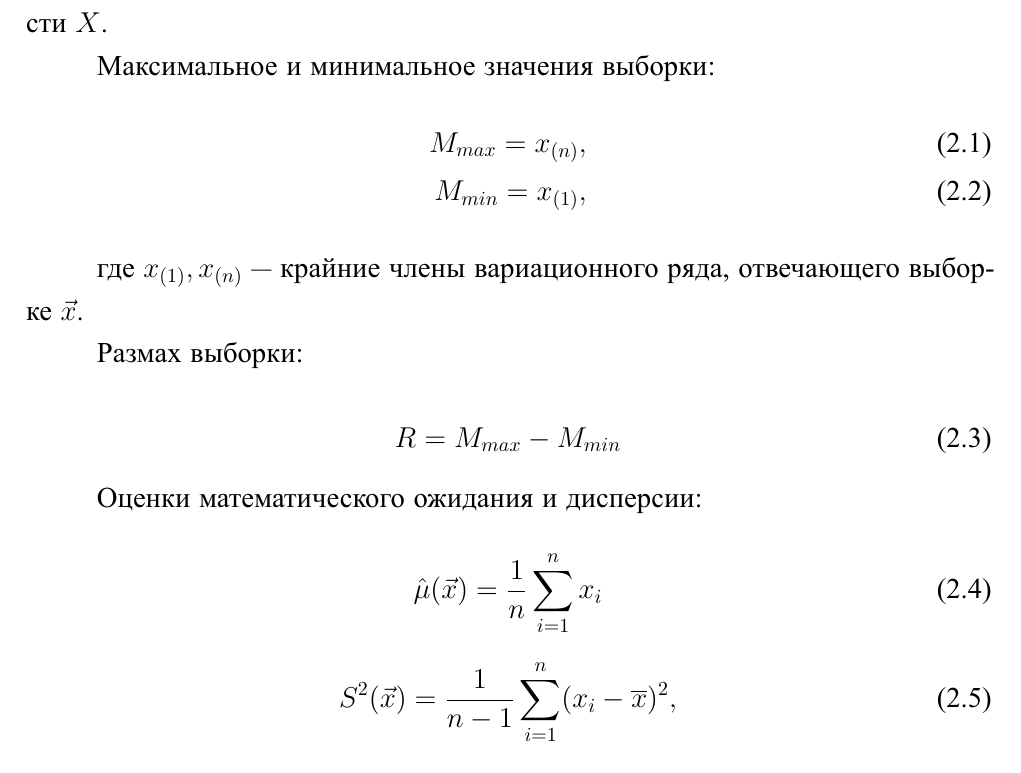
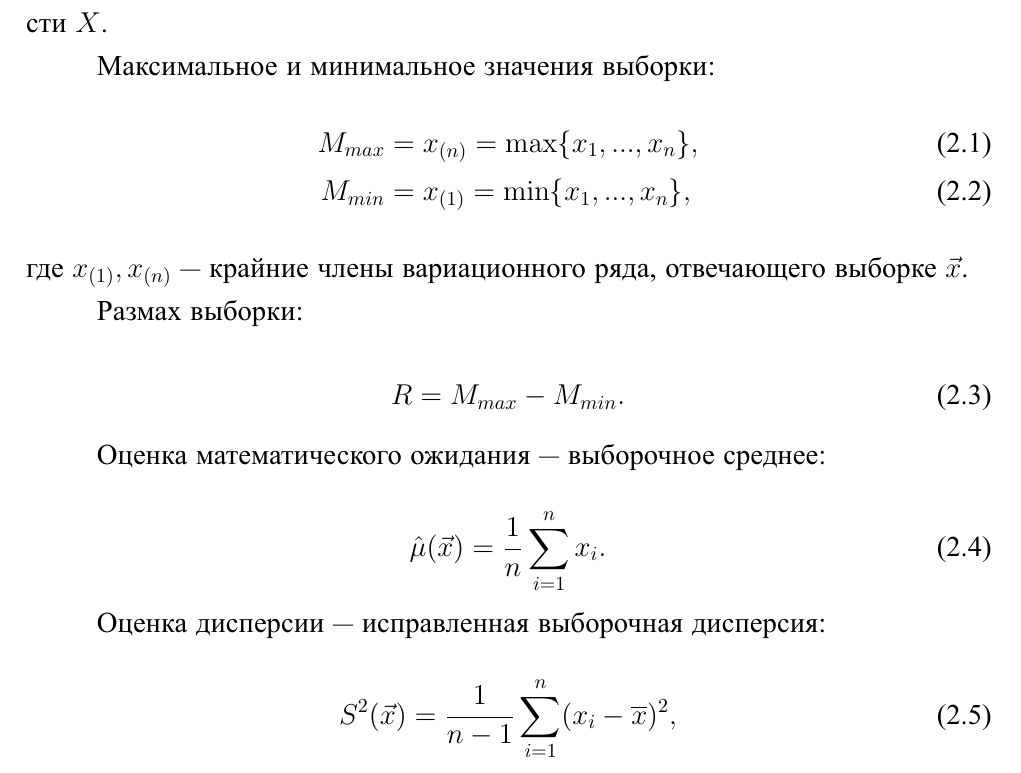
Before and after one commit to MyMiDiII/bmstu-ms, a LaTeX document (lab01/docs/tex/report.tex, which reads lab01/docs/tex/03-theory.tex): part of page 3 of 5, cut so that both start at the same text. The pictures show the PDF file lab01/docs/pdf/report.pdf that the author committed with the source.

Commit message:
FIX: lab01 theory item01 style

```diff
--- a/lab01/docs/tex/03-theory.tex
+++ b/lab01/docs/tex/03-theory.tex
@@ -7,24 +7,26 @@
 
 Максимальное и минимальное значения выборки:
 \begin{align}\label{eq:01}
-    M_{max} = x_{(n)},\\
-    M_{min} = x_{(1)},
+    M_{max} &= x_{(n)} = \max\{x_1, ..., x_n\},\\
+    M_{min} &= x_{(1)} = \min\{x_1, ..., x_n\},
 \end{align}
 
-где $x_{(1)}, x_{(n)}$ --- крайние члены вариационного ряда, отвечающего
-выборке~$\vec{x}$.
+\noindentгде $x_{(1)}, x_{(n)}$ --- крайние члены вариационного ряда,
+отвечающего выборке~$\vec{x}$.
 
 Размах выборки:
 
 \begin{equation}\label{eq:03}
-    R = M_{max} - M_{min}
+    R = M_{max} - M_{min}.
 \end{equation}
 
-Оценки математического ожидания и дисперсии:
+Оценка математического ожидания --- выборочное среднее:
 
 \begin{equation}\label{eq:04}
-    \hat{\mu}(\vec{x}) = \frac{1}{n}\sum_{i=1}^{n} x_i
+    \hat{\mu}(\vec{x}) = \frac{1}{n}\sum_{i=1}^{n} x_i.
 \end{equation}
+
+Оценка дисперсии --- исправленная выборочная дисперсия:
 
 \begin{equation}\label{eq:05}
     S^2(\vec x) = \frac 1{n-1} \sum_{i=1}^n (x_i-\overline x)^2,
```
Also changed, not shown: lab01/docs/pdf/report.pdf, lab01/docs/tex/03-theory.tex (2 more changed lines).
